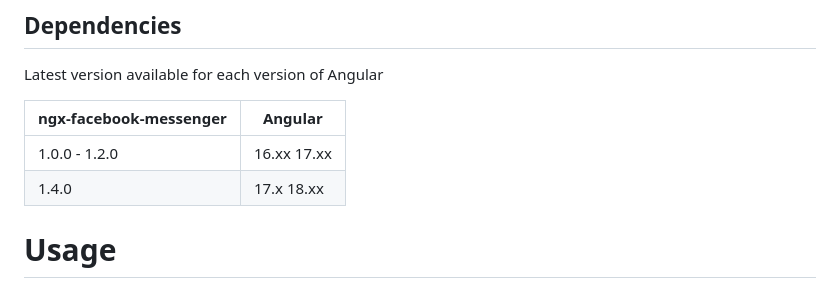
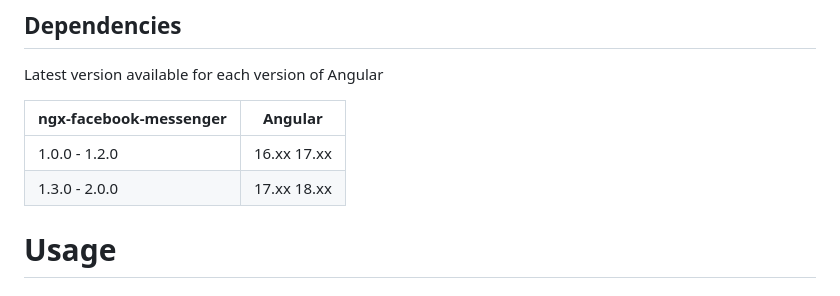
Before and after one commit to SkyZeroZx/ngx-facebook-messenger, a Markdown page: README.md, the part around the change. Drawn GitHub-style.

Commit message:
chore: Update Readme

```diff
--- a/README.md
+++ b/README.md
@@ -33,7 +33,7 @@ Latest version available for each version of Angular
 | ngx-facebook-messenger | Angular     |
 | ---------------------- | ----------- |
 | 1.0.0 - 1.2.0          | 16.xx 17.xx |
-| 1.4.0                  | 17.x 18.xx  |
+| 1.3.0 - 2.0.0          | 17.xx 18.xx |
 
 # Usage
 
```
Also changed, not shown: libs/ngx-facebook-messenger/README.md (+3 -3 lines).
